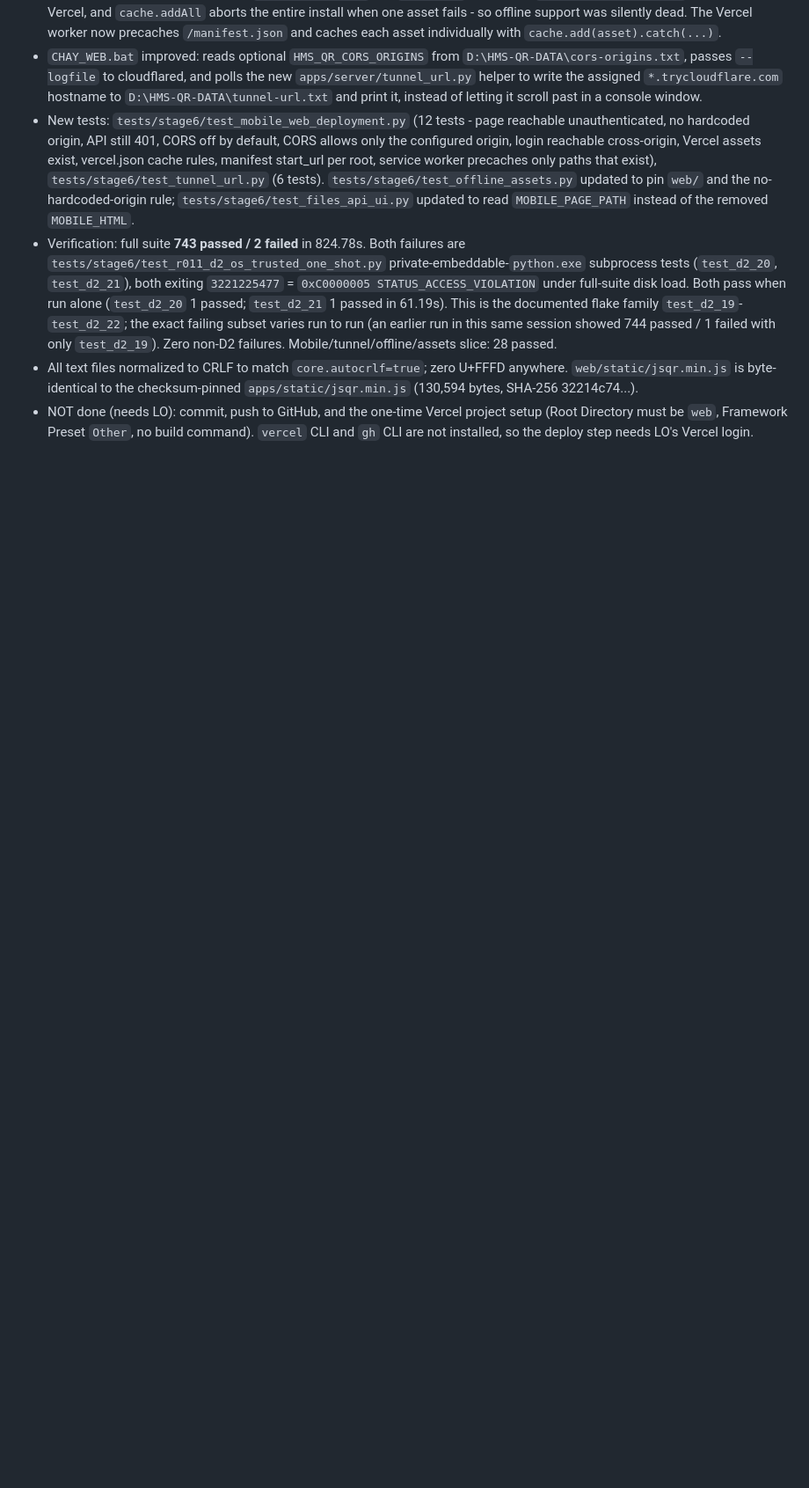
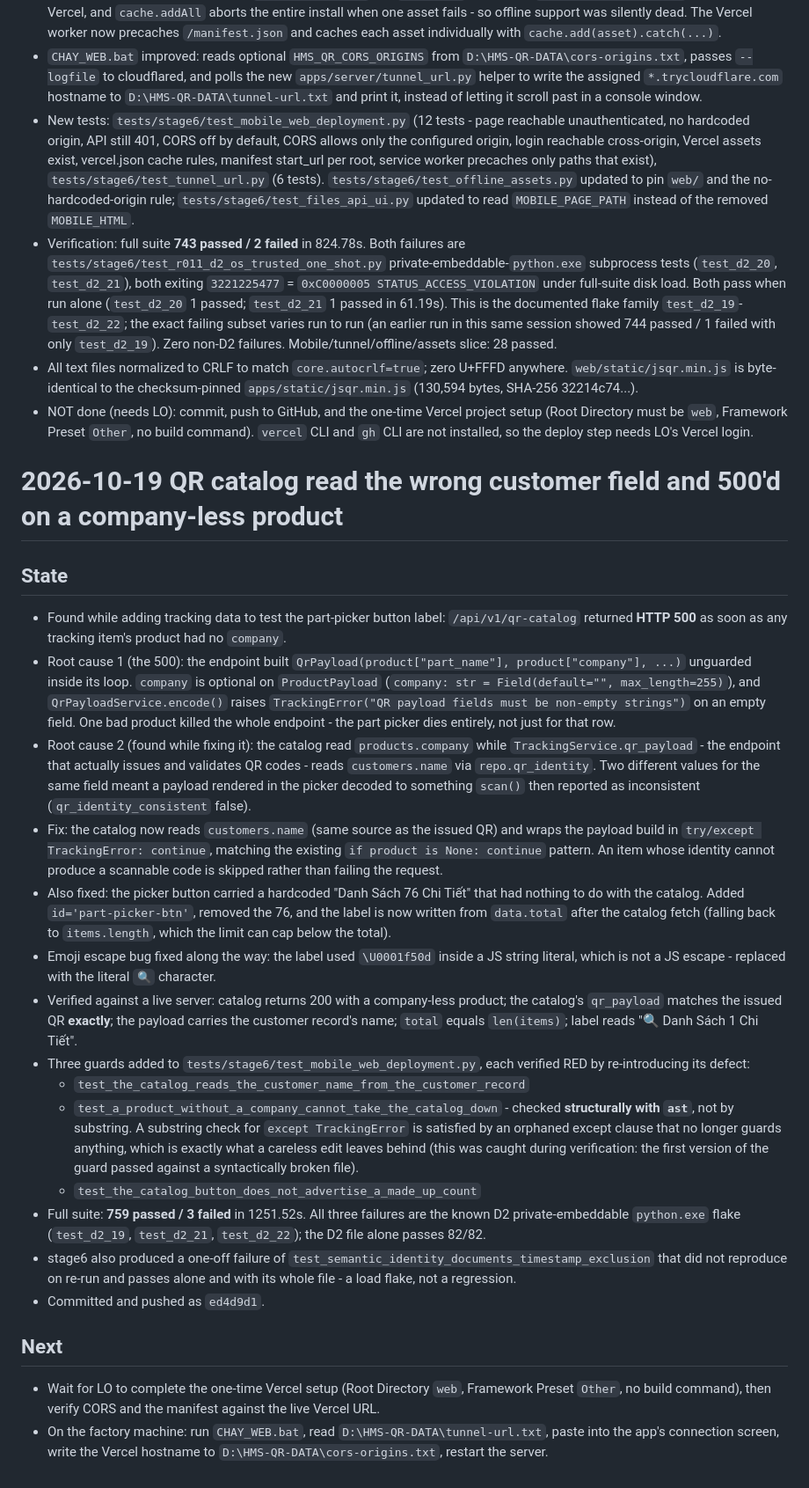
Before and after one commit to hoangminhsang989/HMS-QR-PRODUCT-MANAGER, a Markdown page: PROJECT_STATE.md, the part around the change. Shown at 88% size. Drawn GitHub-style; blank space fills up the shorter version.

Commit message:
docs: record the QR catalog fix ed4d9d1

```diff
--- a/PROJECT_STATE.md
+++ b/PROJECT_STATE.md
@@ -627,3 +627,25 @@ begin R010 without that separate authority.
 - Verification: full suite **743 passed / 2 failed** in 824.78s. Both failures are `tests/stage6/test_r011_d2_os_trusted_one_shot.py` private-embeddable-`python.exe` subprocess tests (`test_d2_20`, `test_d2_21`), both exiting `3221225477` = `0xC0000005 STATUS_ACCESS_VIOLATION` under full-suite disk load. Both pass when run alone (`test_d2_20` 1 passed; `test_d2_21` 1 passed in 61.19s). This is the documented flake family `test_d2_19`-`test_d2_22`; the exact failing subset varies run to run (an earlier run in this same session showed 744 passed / 1 failed with only `test_d2_19`). Zero non-D2 failures. Mobile/tunnel/offline/assets slice: 28 passed.
 - All text files normalized to CRLF to match `core.autocrlf=true`; zero U+FFFD anywhere. `web/static/jsqr.min.js` is byte-identical to the checksum-pinned `apps/static/jsqr.min.js` (130,594 bytes, SHA-256 32214c74...).
 - NOT done (needs LO): commit, push to GitHub, and the one-time Vercel project setup (Root Directory must be `web`, Framework Preset `Other`, no build command). `vercel` CLI and `gh` CLI are not installed, so the deploy step needs LO's Vercel login.
+
+# 2026-10-19 QR catalog read the wrong customer field and 500'd on a company-less product
+
+## State
+- Found while adding tracking data to test the part-picker button label: `/api/v1/qr-catalog` returned **HTTP 500** as soon as any tracking item's product had no `company`.
+- Root cause 1 (the 500): the endpoint built `QrPayload(product["part_name"], product["company"], ...)` unguarded inside its loop. `company` is optional on `ProductPayload` (`company: str = Field(default="", max_length=255)`), and `QrPayloadService.encode()` raises `TrackingError("QR payload fields must be non-empty strings")` on an empty field. One bad product killed the whole endpoint - the part picker dies entirely, not just for that row.
+- Root cause 2 (found while fixing it): the catalog read `products.company` while `TrackingService.qr_payload` - the endpoint that actually issues and validates QR codes - reads `customers.name` via `repo.qr_identity`. Two different values for the same field meant a payload rendered in the picker decoded to something `scan()` then reported as inconsistent (`qr_identity_consistent` false).
+- Fix: the catalog now reads `customers.name` (same source as the issued QR) and wraps the payload build in `try/except TrackingError: continue`, matching the existing `if product is None: continue` pattern. An item whose identity cannot produce a scannable code is skipped rather than failing the request.
+- Also fixed: the picker button carried a hardcoded "Danh Sách 76 Chi Tiết" that had nothing to do with the catalog. Added `id='part-picker-btn'`, removed the 76, and the label is now written from `data.total` after the catalog fetch (falling back to `items.length`, which the limit can cap below the total).
+- Emoji escape bug fixed along the way: the label used `\U0001f50d` inside a JS string literal, which is not a JS escape - replaced with the literal `🔍` character.
+- Verified against a live server: catalog returns 200 with a company-less product; the catalog's `qr_payload` matches the issued QR **exactly**; the payload carries the customer record's name; `total` equals `len(items)`; label reads "🔍 Danh Sách 1 Chi Tiết".
+- Three guards added to `tests/stage6/test_mobile_web_deployment.py`, each verified RED by re-introducing its defect:
+  - `test_the_catalog_reads_the_customer_name_from_the_customer_record`
+  - `test_a_product_without_a_company_cannot_take_the_catalog_down` - checked **structurally with `ast`**, not by substring. A substring check for `except TrackingError` is satisfied by an orphaned except clause that no longer guards anything, which is exactly what a careless edit leaves behind (this was caught during verification: the first version of the guard passed against a syntactically broken file).
+  - `test_the_catalog_button_does_not_advertise_a_made_up_count`
+- Full suite: **759 passed / 3 failed** in 1251.52s. All three failures are the known D2 private-embeddable `python.exe` flake (`test_d2_19`, `test_d2_21`, `test_d2_22`); the D2 file alone passes 82/82.
+- stage6 also produced a one-off failure of `test_semantic_identity_documents_timestamp_exclusion` that did not reproduce on re-run and passes alone and with its whole file - a load flake, not a regression.
+- Committed and pushed as `ed4d9d1`.
+
+## Next
+- Wait for LO to complete the one-time Vercel setup (Root Directory `web`, Framework Preset `Other`, no build command), then verify CORS and the manifest against the live Vercel URL.
+- On the factory machine: run `CHAY_WEB.bat`, read `D:\HMS-QR-DATA\tunnel-url.txt`, paste into the app's connection screen, write the Vercel hostname to `D:\HMS-QR-DATA\cors-origins.txt`, restart the server.
```
